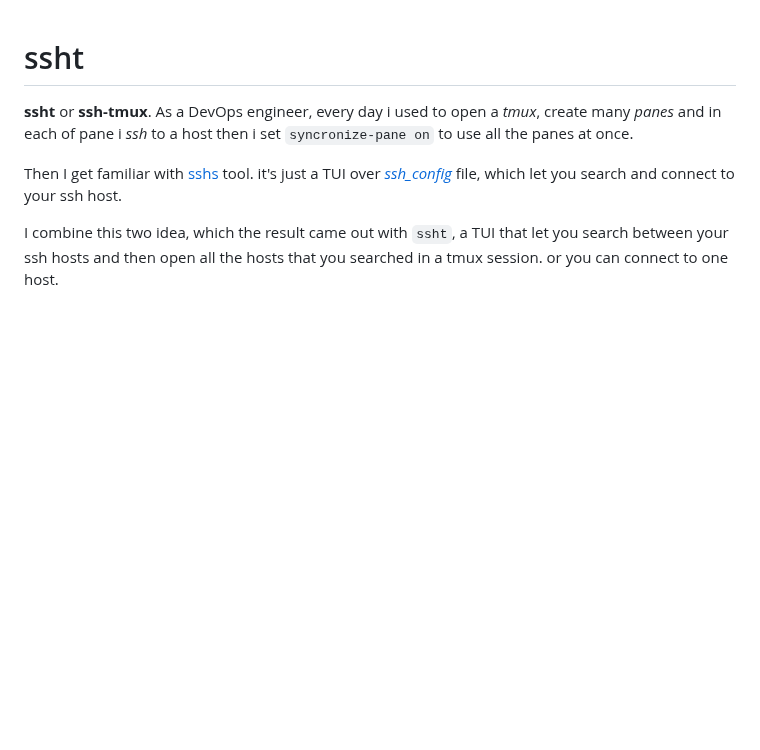
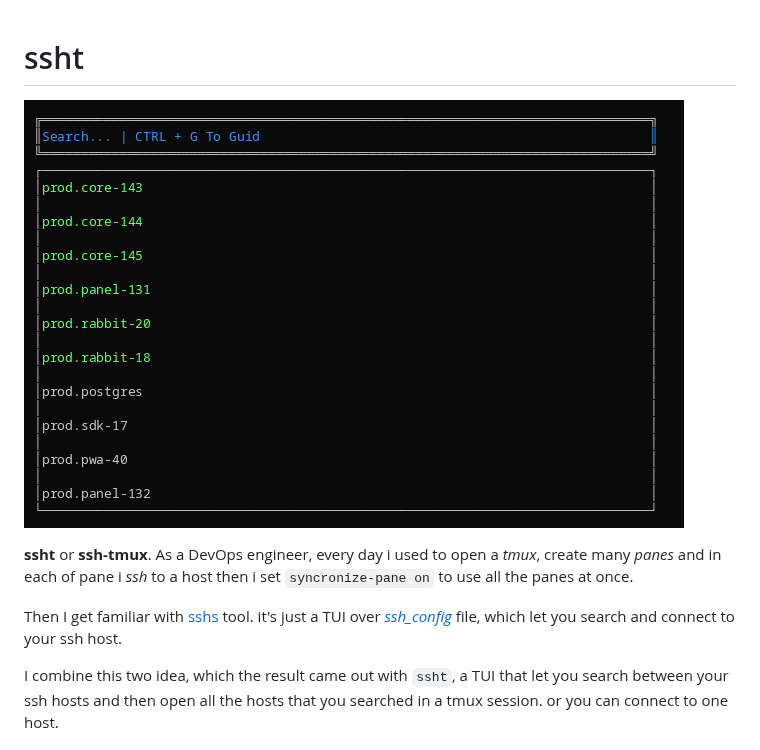
Before and after one commit to shabane/ssht, a Markdown page: readme.md, the part around one of its changes. Rendered like a GitHub page; pictures changed too: assets/demo.gif (added); blank space fills up the shorter version.

Commit message:
docs: add feature demonstration GIFs to readme

```diff
--- a/readme.md
+++ b/readme.md
@@ -1,4 +1,6 @@
 # ssht
+
+![ssht demo](assets/demo.gif)
 
 **ssht** or **ssh-tmux**.
 As a DevOps engineer, every day i used to
```
Also changed, not shown: other parts of readme.md (+14 -0 lines), assets/connect_all_synced.gif (added), assets/connect_all_tailed.gif (added), assets/connect_all_windows.gif (added), assets/connect_one.gif (added).
